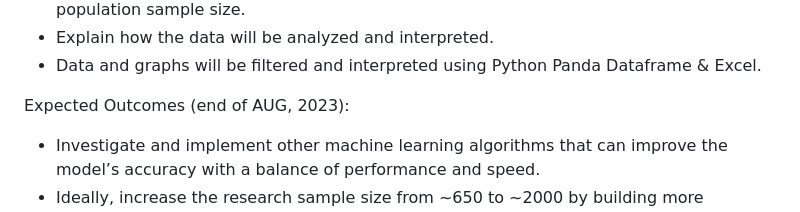
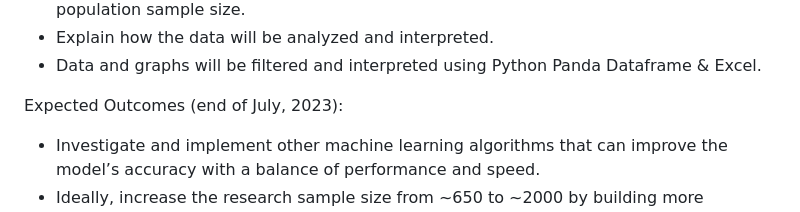
Before and after one commit to paul-chunwong/REX_2022_Facial_Expression, a Markdown page: README.md, the part around the change. GitHub-like rendering.

```diff
--- a/README.md
+++ b/README.md
@@ -12,7 +12,7 @@ Methodology:
 - Explain how the data will be analyzed and interpreted.
 - Data and graphs will be filtered and interpreted using Python Panda Dataframe & Excel.
 
-Expected Outcomes (end of AUG, 2023):
+Expected Outcomes (end of July, 2023):
 - Investigate and implement other machine learning algorithms that can improve the model’s accuracy with a balance of performance and speed.
 - Ideally, increase the research sample size from ~650 to ~2000 by building more collaborations with the Beijing Tiantan Hospital and an open-source database
 - Finish the journal paper with good quality and submit it to journals such as Nature Digital Medicine.
```
